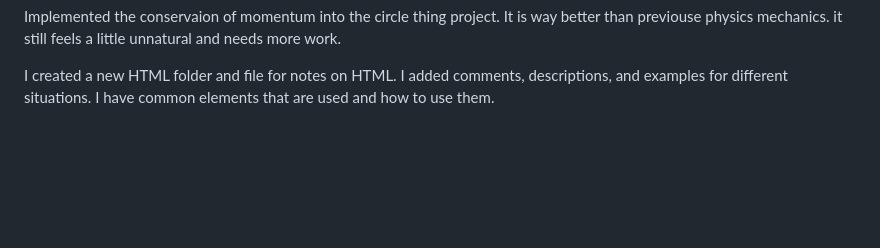
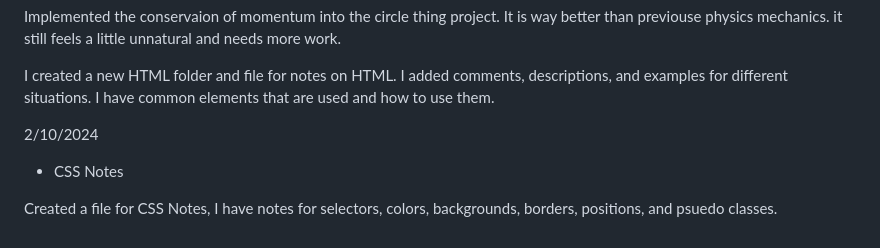
Before and after one commit to KlaytonPagel/FrontEnd-practice, a Markdown page: README.md, the part around the change. Drawn GitHub-style; blank space fills up the shorter version.

```diff
--- a/README.md
+++ b/README.md
@@ -66,3 +66,8 @@ It is way better than previouse physics mechanics. it still feels a little unnat
 
 I created a new HTML folder and file for notes on HTML. I added comments, descriptions, and examples for different situations.
 I have common elements that are used and how to use them.
+
+2/10/2024
+- CSS Notes
+
+Created a file for CSS Notes, I have notes for selectors, colors, backgrounds, borders, positions, and psuedo classes.
```
